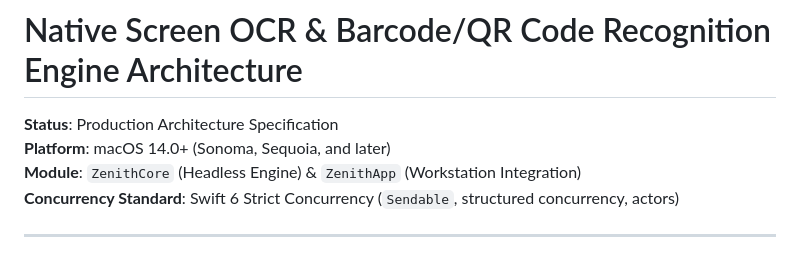
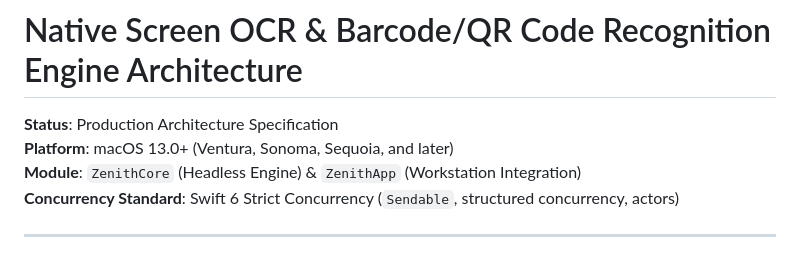
Before and after one commit to mynameisbat/zenith-macos, a Markdown page: docs/architecture/native_ocr_barcode_engine.md, the part around the change. Drawn GitHub-style.

```diff
--- a/docs/architecture/native_ocr_barcode_engine.md
+++ b/docs/architecture/native_ocr_barcode_engine.md
@@ -1,7 +1,7 @@
 # Native Screen OCR & Barcode/QR Code Recognition Engine Architecture
 
 **Status**: Production Architecture Specification
-**Platform**: macOS 14.0+ (Sonoma, Sequoia, and later)
+**Platform**: macOS 13.0+ (Ventura, Sonoma, Sequoia, and later)
 **Module**: `ZenithCore` (Headless Engine) & `ZenithApp` (Workstation Integration)
 **Concurrency Standard**: Swift 6 Strict Concurrency (`Sendable`, structured concurrency, actors)
 
```
Also changed, not shown: CLAUDE.md (+3 -2 lines).
